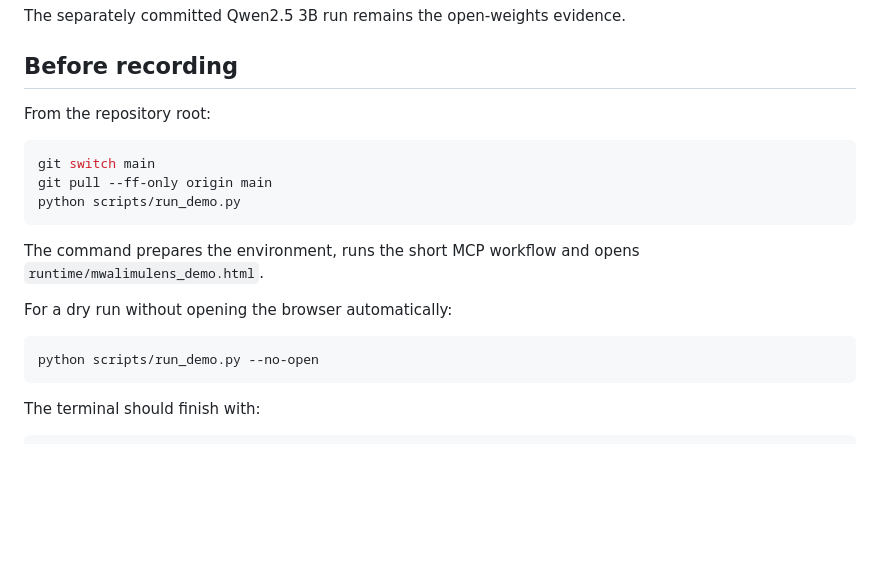
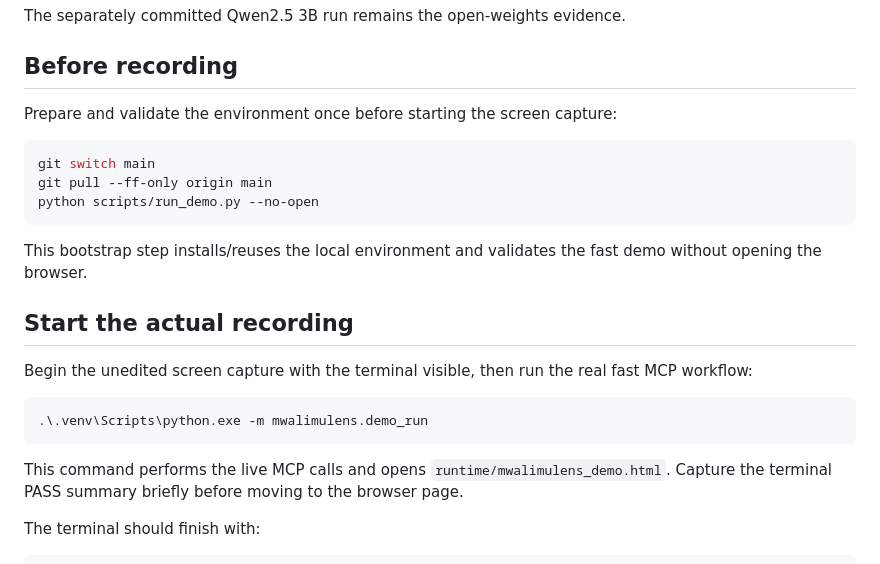
Before and after one commit to buriro-ezekia/mwalimulens-agent, a Markdown page: docs/demo-guide.md, the part around the change. Rendered like a GitHub page; blank space fills up the shorter version.

Commit message:
docs: capture live fast MCP run during recording

````diff
--- a/docs/demo-guide.md
+++ b/docs/demo-guide.md
@@ -8,22 +8,27 @@ The separately committed Qwen2.5 3B run remains the open-weights evidence.
 
 ## Before recording
 
-From the repository root:
+Prepare and validate the environment once before starting the screen capture:
 
 ```powershell
 git switch main
 git pull --ff-only origin main
-python scripts/run_demo.py
+python scripts/run_demo.py --no-open
 ```
 
-The command prepares the environment, runs the short MCP workflow and opens
-`runtime/mwalimulens_demo.html`.
+This bootstrap step installs/reuses the local environment and validates the fast demo without
+opening the browser.
 
-For a dry run without opening the browser automatically:
+## Start the actual recording
+
+Begin the unedited screen capture with the terminal visible, then run the real fast MCP workflow:
 
 ```powershell
-python scripts/run_demo.py --no-open
+.\.venv\Scripts\python.exe -m mwalimulens.demo_run
 ```
+
+This command performs the live MCP calls and opens `runtime/mwalimulens_demo.html`. Capture the
+terminal PASS summary briefly before moving to the browser page.
 
 The terminal should finish with:
 
````
